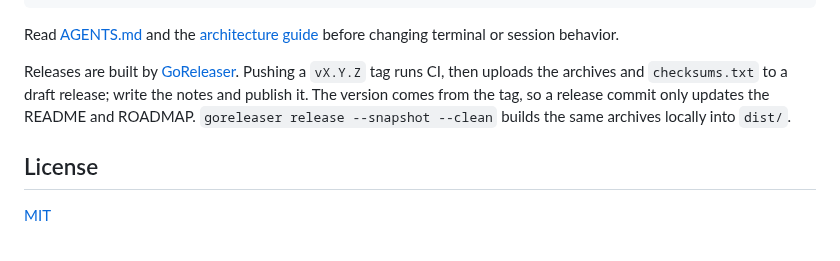
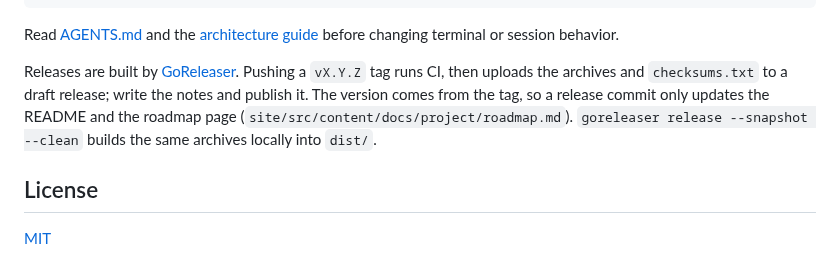
Before and after one commit to bmux-dev/bmux, a Markdown page: README.md, the part around one of its changes. Rendered like a GitHub page.

Commit message:
docs: point release notes and install link at the site (#46)

```diff
--- a/README.md
+++ b/README.md
@@ -304,7 +304,8 @@ before changing terminal or session behavior.
 Releases are built by [GoReleaser](.goreleaser.yaml). Pushing a `vX.Y.Z` tag
 runs CI, then uploads the archives and `checksums.txt` to a draft release;
 write the notes and publish it. The version comes from the tag, so a release
-commit only updates the README and ROADMAP. `goreleaser release --snapshot
+commit only updates the README and the roadmap page
+(`site/src/content/docs/project/roadmap.md`). `goreleaser release --snapshot
 --clean` builds the same archives locally into `dist/`.
 
 ## License
```
Also changed, not shown: other parts of README.md (+1 -1 lines), 1 other file.
